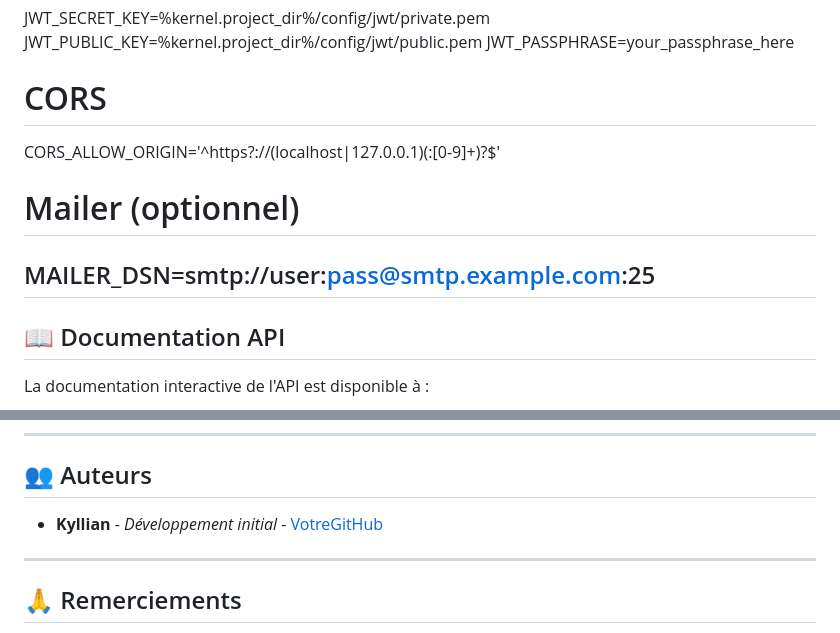
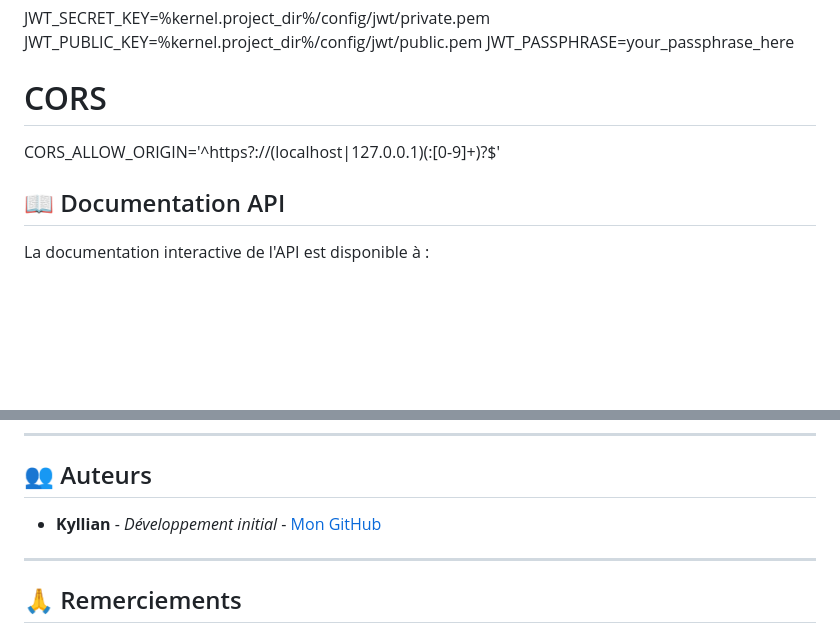
Before and after one commit to KyllianLerousseau/Netflux, a Markdown page: README.md, 2 parts joined by grey strips. Rendered like a GitHub page; blank space fills up the shorter version.

```diff
--- a/README.md
+++ b/README.md
@@ -608,10 +608,6 @@ JWT_PASSPHRASE=your_passphrase_here
 # CORS
 CORS_ALLOW_ORIGIN='^https?://(localhost|127\.0\.0\.1)(:[0-9]+)?$'
 
-# Mailer (optionnel)
-MAILER_DSN=smtp://user:pass@smtp.example.com:25
----
-
 ## 📖 Documentation API
 
 La documentation interactive de l'API est disponible à :
@@ -632,7 +628,7 @@ La documentation interactive de l'API est disponible à :
 
 ## 👥 Auteurs
 
-- **Kyllian** - *Développement initial* - [VotreGitHub](https://github.com/KyllianLerousseau)
+- **Kyllian** - *Développement initial* - [Mon GitHub](https://github.com/KyllianLerousseau)
 
 ---
 
```
